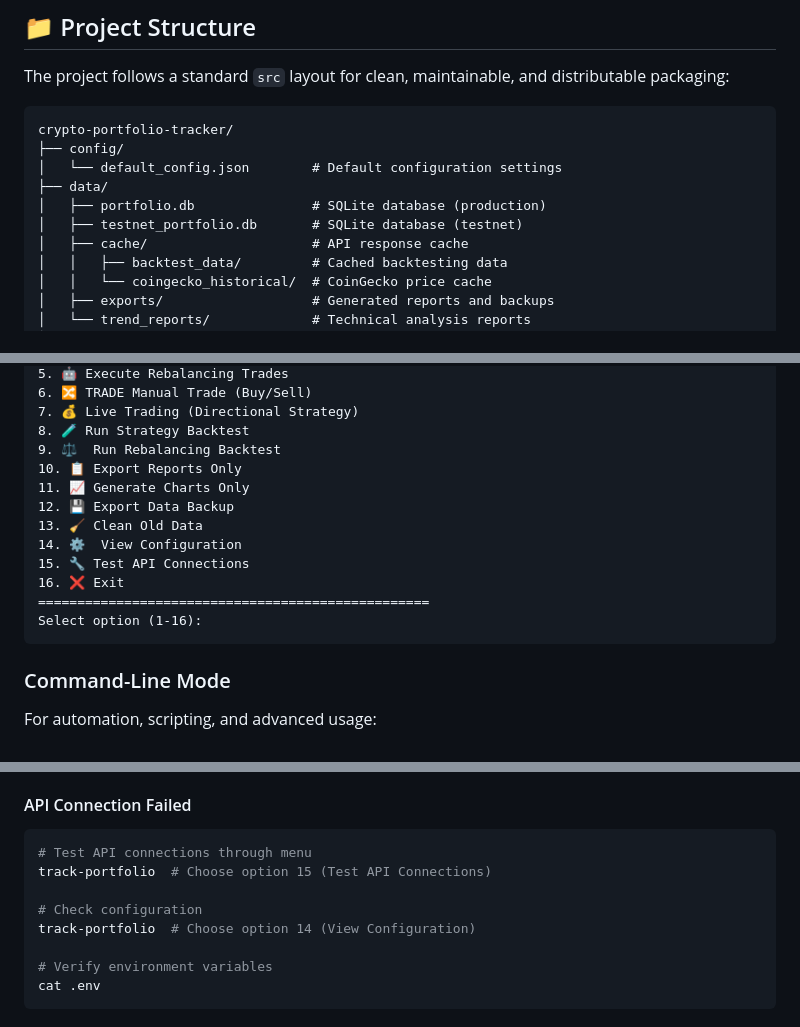
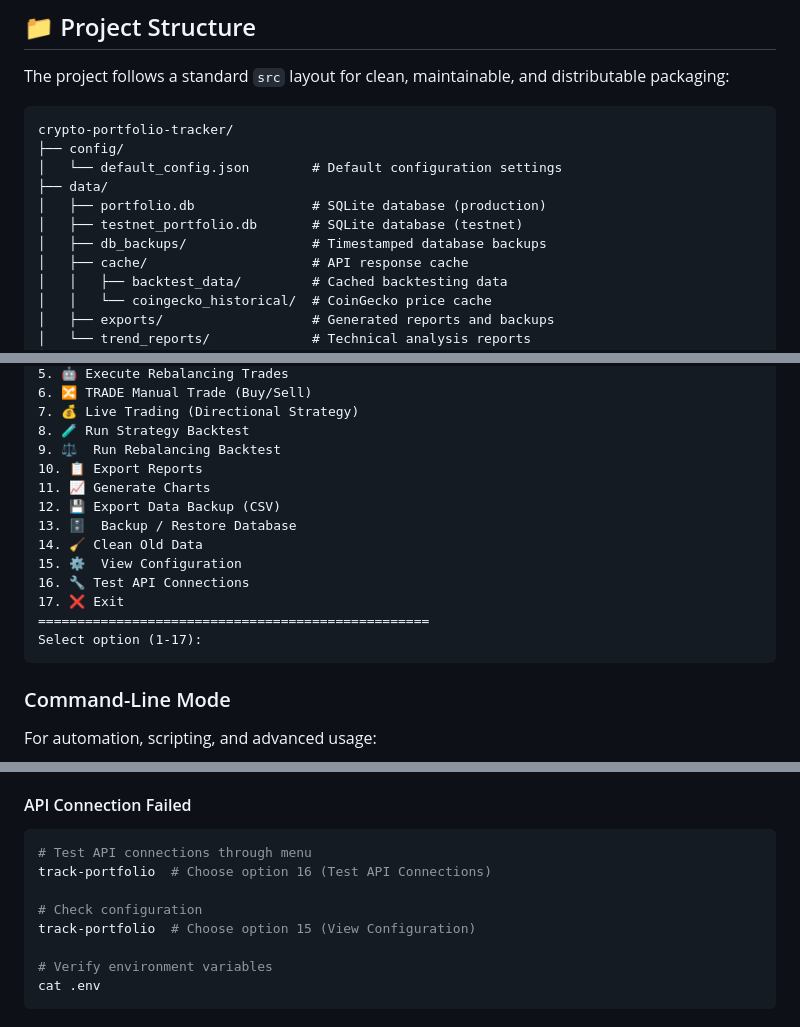
Before and after one commit to Onehand-Coding/crypto-portfolio-tracker, a Markdown page: README.md, 3 parts joined by grey strips. Rendered like a GitHub page.

Commit message:
docs: Sync README with latest application features

````diff
--- a/README.md
+++ b/README.md
@@ -97,6 +97,7 @@ crypto-portfolio-tracker/
 ├── data/
 │   ├── portfolio.db               # SQLite database (production)
 │   ├── testnet_portfolio.db       # SQLite database (testnet)
+│   ├── db_backups/                # Timestamped database backups
 │   ├── cache/                     # API response cache
 │   │   ├── backtest_data/         # Cached backtesting data
 │   │   └── coingecko_historical/  # CoinGecko price cache
@@ -323,15 +325,16 @@ python main.py
 7. 💰 Live Trading (Directional Strategy)
 8. 🧪 Run Strategy Backtest
 9. ⚖️  Run Rebalancing Backtest
-10. 📋 Export Reports Only
-11. 📈 Generate Charts Only
-12. 💾 Export Data Backup
-13. 🧹 Clean Old Data
-14. ⚙️  View Configuration
-15. 🔧 Test API Connections
-16. ❌ Exit
+10. 📋 Export Reports
+11. 📈 Generate Charts
+12. 💾 Export Data Backup (CSV)
+13. 🗄️  Backup / Restore Database
+14. 🧹 Clean Old Data
+15. ⚙️  View Configuration
+16. 🔧 Test API Connections
+17. ❌ Exit
 ==================================================
-Select option (1-16):
+Select option (1-17):
 ```
 
 ### Command-Line Mode
@@ -564,10 +567,10 @@ uv run pytest tests/test_portfolio_tracker.py
 #### API Connection Failed
 ```bash
 # Test API connections through menu
-track-portfolio  # Choose option 15 (Test API Connections)
+track-portfolio  # Choose option 16 (Test API Connections)
 
 # Check configuration
-track-portfolio  # Choose option 14 (View Configuration)
+track-portfolio  # Choose option 15 (View Configuration)
 
 # Verify environment variables
 cat .env
````
Also changed, not shown: other parts of README.md (+1 -0 lines).
